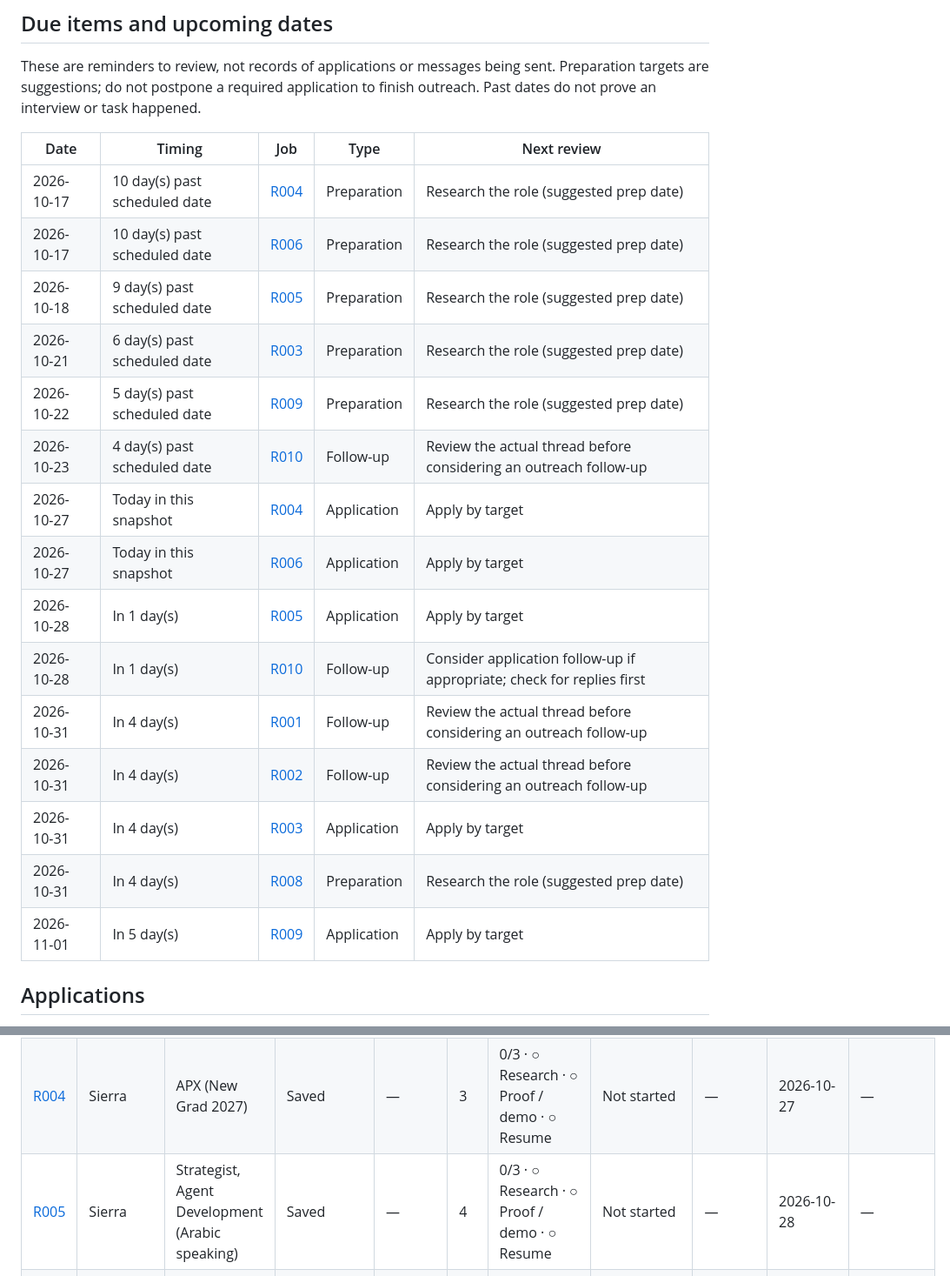
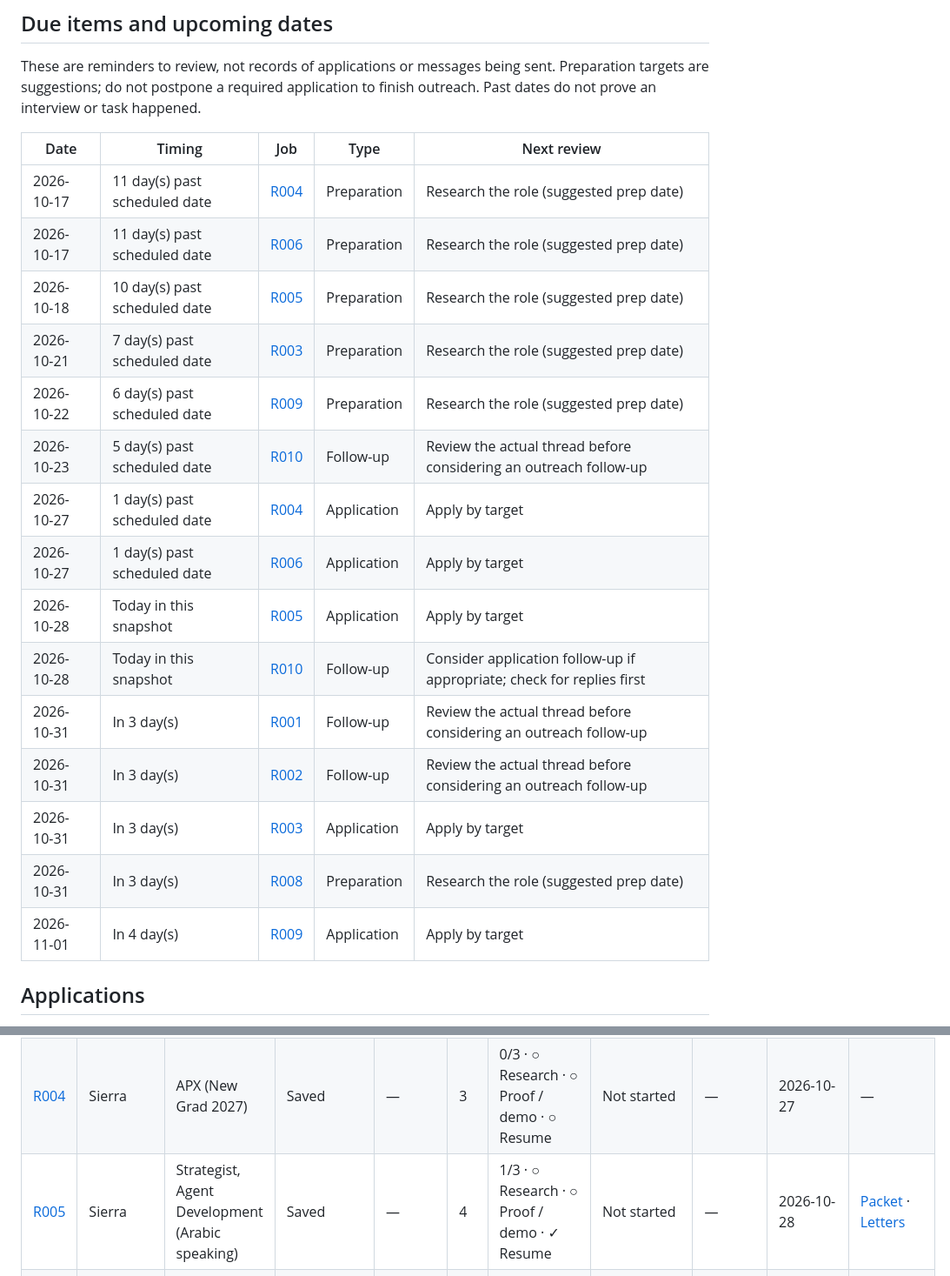
Before and after one commit to Moh-bukhari/Resume, a Markdown page: tracker/README.md, 2 parts joined by grey strips. Shown at 87% size. GitHub-like rendering.

Commit message:
Regenerate tracker views (2026-10-28 snapshot)

```diff
--- a/tracker/README.md
+++ b/tracker/README.md
@@ -16,21 +16,21 @@ These are reminders to review, not records of applications or messages being sen
 
 | Date | Timing | Job | Type | Next review |
 | --- | --- | --- | --- | --- |
-| 2026-10-17 | 10 day\(s\) past scheduled date | [R004](<jobs/R004.md>) | Preparation | Research the role \(suggested prep date\) |
-| 2026-10-17 | 10 day\(s\) past scheduled date | [R006](<jobs/R006.md>) | Preparation | Research the role \(suggested prep date\) |
-| 2026-10-18 | 9 day\(s\) past scheduled date | [R005](<jobs/R005.md>) | Preparation | Research the role \(suggested prep date\) |
-| 2026-10-21 | 6 day\(s\) past scheduled date | [R003](<jobs/R003.md>) | Preparation | Research the role \(suggested prep date\) |
-| 2026-10-22 | 5 day\(s\) past scheduled date | [R009](<jobs/R009.md>) | Preparation | Research the role \(suggested prep date\) |
-| 2026-10-23 | 4 day\(s\) past scheduled date | [R010](<jobs/R010.md>) | Follow-up | Review the actual thread before considering an outreach follow-up |
-| 2026-10-27 | Today in this snapshot | [R004](<jobs/R004.md>) | Application | Apply by target |
-| 2026-10-27 | Today in this snapshot | [R006](<jobs/R006.md>) | Application | Apply by target |
-| 2026-10-28 | In 1 day\(s\) | [R005](<jobs/R005.md>) | Application | Apply by target |
-| 2026-10-28 | In 1 day\(s\) | [R010](<jobs/R010.md>) | Follow-up | Consider application follow-up if appropriate; check for replies first |
-| 2026-10-31 | In 4 day\(s\) | [R001](<jobs/R001.md>) | Follow-up | Review the actual thread before considering an outreach follow-up |
-| 2026-10-31 | In 4 day\(s\) | [R002](<jobs/R002.md>) | Follow-up | Review the actual thread before considering an outreach follow-up |
-| 2026-10-31 | In 4 day\(s\) | [R003](<jobs/R003.md>) | Application | Apply by target |
-| 2026-10-31 | In 4 day\(s\) | [R008](<jobs/R008.md>) | Preparation | Research the role \(suggested prep date\) |
-| 2026-11-01 | In 5 day\(s\) | [R009](<jobs/R009.md>) | Application | Apply by target |
+| 2026-10-17 | 11 day\(s\) past scheduled date | [R004](<jobs/R004.md>) | Preparation | Research the role \(suggested prep date\) |
+| 2026-10-17 | 11 day\(s\) past scheduled date | [R006](<jobs/R006.md>) | Preparation | Research the role \(suggested prep date\) |
+| 2026-10-18 | 10 day\(s\) past scheduled date | [R005](<jobs/R005.md>) | Preparation | Research the role \(suggested prep date\) |
+| 2026-10-21 | 7 day\(s\) past scheduled date | [R003](<jobs/R003.md>) | Preparation | Research the role \(suggested prep date\) |
+| 2026-10-22 | 6 day\(s\) past scheduled date | [R009](<jobs/R009.md>) | Preparation | Research the role \(suggested prep date\) |
+| 2026-10-23 | 5 day\(s\) past scheduled date | [R010](<jobs/R010.md>) | Follow-up | Review the actual thread before considering an outreach follow-up |
+| 2026-10-27 | 1 day\(s\) past scheduled date | [R004](<jobs/R004.md>) | Application | Apply by target |
+| 2026-10-27 | 1 day\(s\) past scheduled date | [R006](<jobs/R006.md>) | Application | Apply by target |
+| 2026-10-28 | Today in this snapshot | [R005](<jobs/R005.md>) | Application | Apply by target |
+| 2026-10-28 | Today in this snapshot | [R010](<jobs/R010.md>) | Follow-up | Consider application follow-up if appropriate; check for replies first |
+| 2026-10-31 | In 3 day\(s\) | [R001](<jobs/R001.md>) | Follow-up | Review the actual thread before considering an outreach follow-up |
+| 2026-10-31 | In 3 day\(s\) | [R002](<jobs/R002.md>) | Follow-up | Review the actual thread before considering an outreach follow-up |
+| 2026-10-31 | In 3 day\(s\) | [R003](<jobs/R003.md>) | Application | Apply by target |
+| 2026-10-31 | In 3 day\(s\) | [R008](<jobs/R008.md>) | Preparation | Research the role \(suggested prep date\) |
+| 2026-11-01 | In 4 day\(s\) | [R009](<jobs/R009.md>) | Application | Apply by target |
 
 ## Applications
 
@@ -42,7 +42,7 @@ Research, proof, and resume completion come from their own checkboxes. Applying
 | [R002](<jobs/R002.md>) | Retell AI | Founders Initiatives, AI Agents | Applied | — | 2 | 2/3 · ✓ Research · ○ Proof / demo · ✓ Resume | Reached out | 2026-10-23 | 2026-10-24 | [Packet](<../applications/r002-retell-ai-founders-initiatives-ai-agents>) · [Letters](<../applications/r002-retell-ai-founders-initiatives-ai-agents/letters>) |
 | [R003](<jobs/R003.md>) | Retell AI | Founders Initiatives, Technical Ex-Founders | Saved | — | 2 | 0/3 · ○ Research · ○ Proof / demo · ○ Resume | Not started | — | 2026-10-31 | — |
 | [R004](<jobs/R004.md>) | Sierra | APX \(New Grad 2027\) | Saved | — | 3 | 0/3 · ○ Research · ○ Proof / demo · ○ Resume | Not started | — | 2026-10-27 | — |
-| [R005](<jobs/R005.md>) | Sierra | Strategist, Agent Development \(Arabic speaking\) | Saved | — | 4 | 0/3 · ○ Research · ○ Proof / demo · ○ Resume | Not started | — | 2026-10-28 | — |
+| [R005](<jobs/R005.md>) | Sierra | Strategist, Agent Development \(Arabic speaking\) | Saved | — | 4 | 1/3 · ○ Research · ○ Proof / demo · ✓ Resume | Not started | — | 2026-10-28 | [Packet](<../applications/r005-sierra-strategist-agent-development-arabic-speaking>) · [Letters](<../applications/r005-sierra-strategist-agent-development-arabic-speaking/letters>) |
 | [R006](<jobs/R006.md>) | EliseAI | Associate Product Manager \| Housing | Saved | — | 3 | 0/3 · ○ Research · ○ Proof / demo · ○ Resume | Not started | — | 2026-10-27 | — |
 | [R007](<jobs/R007.md>) | EliseAI | Strategic Account Executive \| Housing | Saved | — | 1 | 1/3 · ○ Research · ✓ Proof / demo · ○ Resume | Not started | — | — | — |
 | [R008](<jobs/R008.md>) | Baseten | Forward Deployed Engineer \(Training\) | Saved | — | 1 | 0/3 · ○ Research · ○ Proof / demo · ○ Resume | Not started | — | 2026-11-10 | — |
```
Also changed, not shown: other parts of tracker/README.md (+1 -2 lines), tracker/companies.md (+1 -1 lines).
